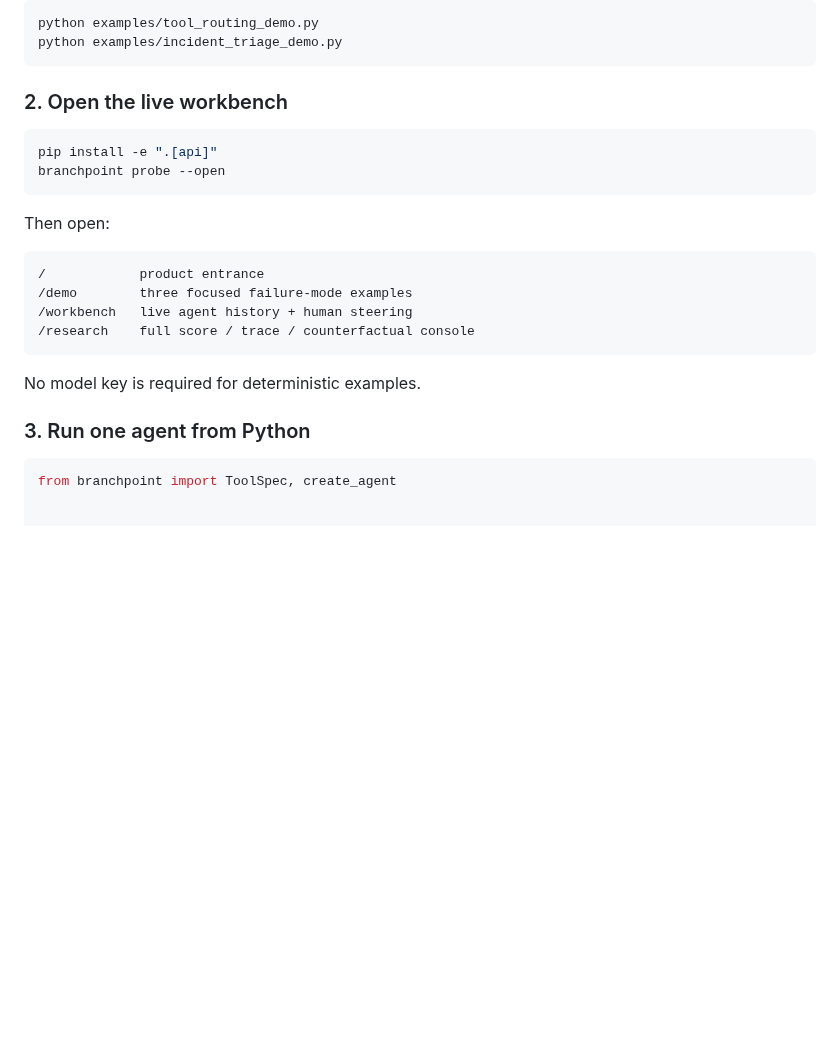
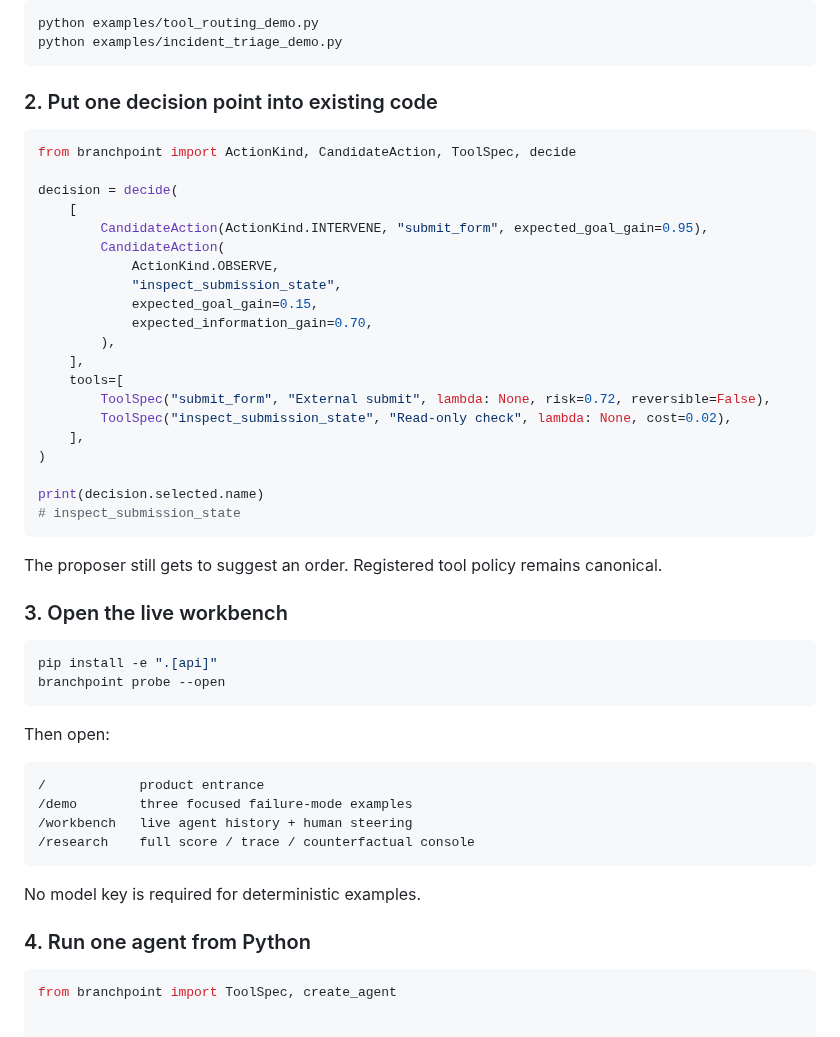
Before and after one commit to hippoley/CausalRAG, a Markdown page: README.MD, the part around the change. Rendered like a GitHub page; blank space fills up the shorter version.

Commit message:
docs: show the decision primitive before the full agent loop

````diff
--- a/README.MD
+++ b/README.MD
@@ -150,7 +150,34 @@ python examples/tool_routing_demo.py
 python examples/incident_triage_demo.py
 ```
 
-### 2. Open the live workbench
+### 2. Put one decision point into existing code
+
+```python
+from branchpoint import ActionKind, CandidateAction, ToolSpec, decide
+
+decision = decide(
+    [
+        CandidateAction(ActionKind.INTERVENE, "submit_form", expected_goal_gain=0.95),
+        CandidateAction(
+            ActionKind.OBSERVE,
+            "inspect_submission_state",
+            expected_goal_gain=0.15,
+            expected_information_gain=0.70,
+        ),
+    ],
+    tools=[
+        ToolSpec("submit_form", "External submit", lambda: None, risk=0.72, reversible=False),
+        ToolSpec("inspect_submission_state", "Read-only check", lambda: None, cost=0.02),
+    ],
+)
+
+print(decision.selected.name)
+# inspect_submission_state
+```
+
+The proposer still gets to suggest an order. Registered tool policy remains canonical.
+
+### 3. Open the live workbench
 
 ```bash
 pip install -e ".[api]"
@@ -168,7 +195,7 @@ Then open:
 
 No model key is required for deterministic examples.
 
-### 3. Run one agent from Python
+### 4. Run one agent from Python
 
 ```python
 from branchpoint import ToolSpec, create_agent
````
